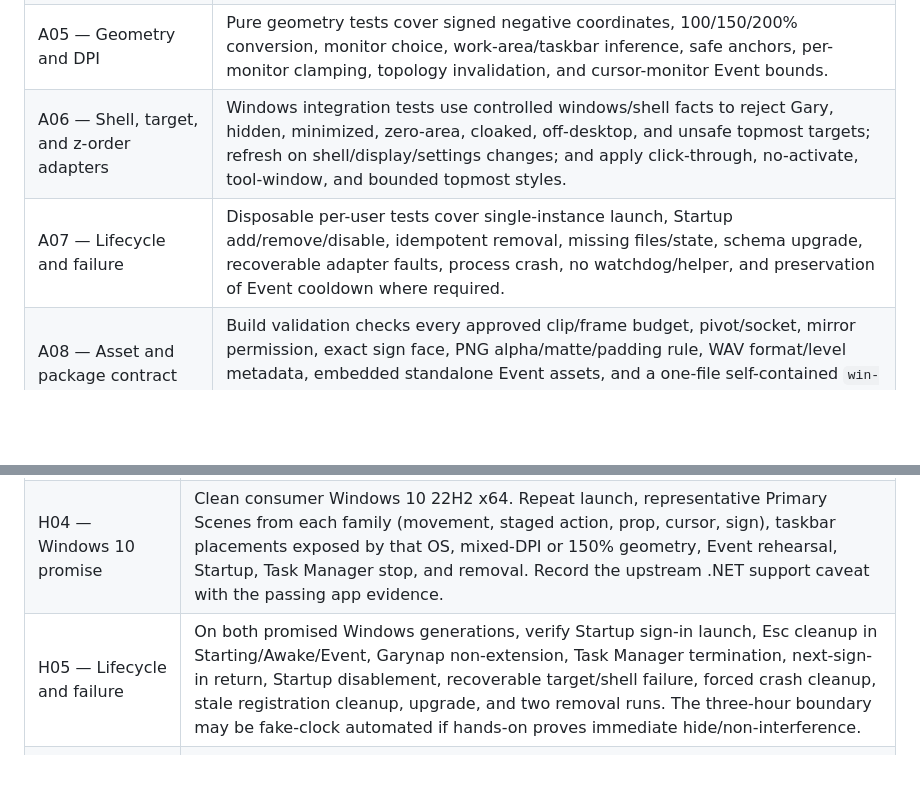
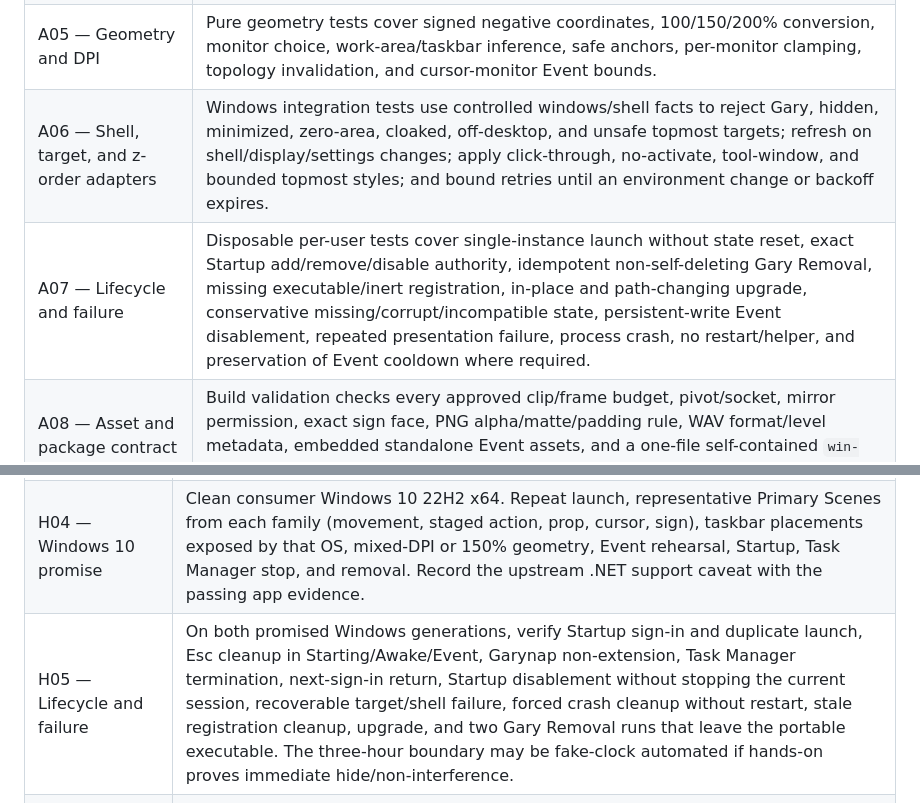
Before and after one commit to scwlkr/scary-gary, a Markdown page: docs/v0.1-acceptance.md, 2 parts joined by grey strips. GitHub-like rendering; blank space fills up the shorter version.

```diff
--- a/docs/v0.1-acceptance.md
+++ b/docs/v0.1-acceptance.md
@@ -76,8 +76,8 @@ The implementation roadmap must bind each gate below to a repeatable command. Be
 | A03 — Action timing and invalidation | Parameterized tests cover every duration/threshold in F01–F13, safe exit within two seconds for queued reactions/Event, immediate cleanup for Stop/Esc/unsafe environment, and removal of every Gary Prop/audio handle. |
 | A04 — Gary Event | Fake-clock/RNG and restart tests prove the eight-awake-hour accumulator, 1/3600 per-eligible-minute hazard, persist-at-blink behavior, 72-hour wall-clock cooldown, exact 300 ms + 3 s + 900 ms sequence, interruption, missing audio, and the history-free `--rehearse-event` path. |
 | A05 — Geometry and DPI | Pure geometry tests cover signed negative coordinates, 100/150/200% conversion, monitor choice, work-area/taskbar inference, safe anchors, per-monitor clamping, topology invalidation, and cursor-monitor Event bounds. |
-| A06 — Shell, target, and z-order adapters | Windows integration tests use controlled windows/shell facts to reject Gary, hidden, minimized, zero-area, cloaked, off-desktop, and unsafe topmost targets; refresh on shell/display/settings changes; and apply click-through, no-activate, tool-window, and bounded topmost styles. |
-| A07 — Lifecycle and failure | Disposable per-user tests cover single-instance launch, Startup add/remove/disable, idempotent removal, missing files/state, schema upgrade, recoverable adapter faults, process crash, no watchdog/helper, and preservation of Event cooldown where required. |
+| A06 — Shell, target, and z-order adapters | Windows integration tests use controlled windows/shell facts to reject Gary, hidden, minimized, zero-area, cloaked, off-desktop, and unsafe topmost targets; refresh on shell/display/settings changes; apply click-through, no-activate, tool-window, and bounded topmost styles; and bound retries until an environment change or backoff expires. |
+| A07 — Lifecycle and failure | Disposable per-user tests cover single-instance launch without state reset, exact Startup add/remove/disable authority, idempotent non-self-deleting Gary Removal, missing executable/inert registration, in-place and path-changing upgrade, conservative missing/corrupt/incompatible state, persistent-write Event disablement, repeated presentation failure, process crash, no restart/helper, and preservation of Event cooldown where required. |
 | A08 — Asset and package contract | Build validation checks every approved clip/frame budget, pivot/socket, mirror permission, exact sign face, PNG alpha/matte/padding rule, WAV format/level metadata, embedded standalone Event assets, and a one-file self-contained `win-x64` publish. |
 | A09 — Safety boundary | Tests and a dependency/API audit prove Gary does not read or mutate Desktop items, other files/content, display settings, system volume, foreign window state, global hooks, admin resources, or the network. |
 
@@ -93,7 +93,7 @@ Automated gates do not prove desktop composition, physical scale, focus, input p
 | H02 — Mixed-display movement | Windows 11 with two displays at 100%/150%, one using negative virtual coordinates. Exercise walk, peek, sprint, all cursor reactions, crawl, display add/remove/reorder, cursor-monitor selection, and monitor-local Event bounds. |
 | H03 — High DPI, shell, and desktop changes | Windows 11 at 200% plus available taskbar auto-hide/secondary-taskbar cases. Restart Explorer during loiter and an action; switch virtual desktops; enter lock/UAC/exclusive full screen; verify cleanup, yielding, stable re-entry, size, alpha, pivots, and no input/focus change. |
 | H04 — Windows 10 promise | Clean consumer Windows 10 22H2 x64. Repeat launch, representative Primary Scenes from each family (movement, staged action, prop, cursor, sign), taskbar placements exposed by that OS, mixed-DPI or 150% geometry, Event rehearsal, Startup, Task Manager stop, and removal. Record the upstream .NET support caveat with the passing app evidence. |
-| H05 — Lifecycle and failure | On both promised Windows generations, verify Startup sign-in launch, Esc cleanup in Starting/Awake/Event, Garynap non-extension, Task Manager termination, next-sign-in return, Startup disablement, recoverable target/shell failure, forced crash cleanup, stale registration cleanup, upgrade, and two removal runs. The three-hour boundary may be fake-clock automated if hands-on proves immediate hide/non-interference. |
+| H05 — Lifecycle and failure | On both promised Windows generations, verify Startup sign-in and duplicate launch, Esc cleanup in Starting/Awake/Event, Garynap non-extension, Task Manager termination, next-sign-in return, Startup disablement without stopping the current session, recoverable target/shell failure, forced crash cleanup without restart, stale registration cleanup, upgrade, and two Gary Removal runs that leave the portable executable. The three-hour boundary may be fake-clock automated if hands-on proves immediate hide/non-interference. |
 | H06 — Gary Event production review | On both promised Windows generations, run `gary.exe --rehearse-event` with normal, muted, and unavailable audio. Confirm one dark blink, three-second untouched silent desktop absence, canonical monitor-local face/sound hit, aspect crop, bounded jitter, immediate cleanup, input/focus pass-through, and yielding to higher/secure surfaces. Automated A04 supplies exact timing evidence. |
 
 ## Completion rule
```
Also changed, not shown: other parts of docs/v0.1-acceptance.md (+6 -6 lines).
